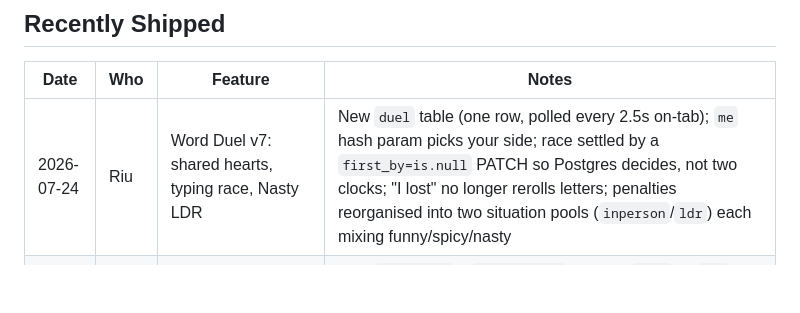
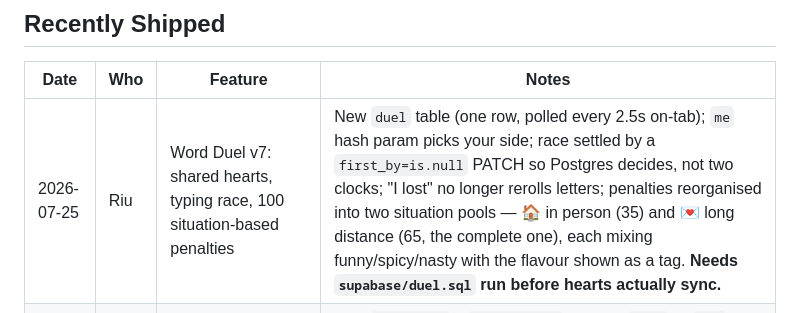
Before and after one commit to RiuCH/LuciaRiuApp, a Markdown page: SESSIONS.md, the part around the change. Drawn GitHub-style; blank space fills up the shorter version.

Commit message:
Release duel session claim; log v7 as shipped
Co-Authored-By: Claude <noreply@anthropic.com>

```diff
--- a/SESSIONS.md
+++ b/SESSIONS.md
@@ -58,7 +58,7 @@ out of each other's way.
 
 | Date | Who | Feature | Notes |
 |---|---|---|---|
-| 2026-07-24 | Riu | Word Duel v7: shared hearts, typing race, Nasty LDR | New `duel` table (one row, polled every 2.5s on-tab); `me` hash param picks your side; race settled by a `first_by=is.null` PATCH so Postgres decides, not two clocks; "I lost" no longer rerolls letters; penalties reorganised into two situation pools (`inperson`/`ldr`) each mixing funny/spicy/nasty |
+| 2026-07-25 | Riu | Word Duel v7: shared hearts, typing race, 100 situation-based penalties | New `duel` table (one row, polled every 2.5s on-tab); `me` hash param picks your side; race settled by a `first_by=is.null` PATCH so Postgres decides, not two clocks; "I lost" no longer rerolls letters; penalties reorganised into two situation pools — 🏠 in person (35) and 💌 long distance (65, the complete one), each mixing funny/spicy/nasty with the flavour shown as a tag. **Needs `supabase/duel.sql` run before hearts actually sync.** |
 | 2026-07-25 | Riu | Question of the Day moved to Home; Daily Q tab replaced by Talk · Flirt · Dare | New `js/tfd.js` + `css/tfd.css`; tab key `game` → `tfd`; one 💞 Together / ✈️ Apart switch picks the decks and drives the hot theme (`hotMode` + `.hot`, replacing the After Dark toggle). Bank 215 → 345 prompts: `filthy` + four Dare decks (apart/together × normal/explicit). Home's card draws from `QOTD_CATS` only |
 | 2026-07-25 | Riu | Deep Talk mode + 80 new questions + no-repeat seeding | New `deep` category (30 Qs, Deep Talk mode only, offset 32452843) and +10 per existing category — bank 135 → 215, appended to the DB non-destructively via `supabase/append_questions.py`. `dailyQuestion()` now deals a seeded deck (`shuffledOrder`/`deckForCycle`) instead of one blind draw, so no question repeats until the pool is exhausted and consecutive days can never match |
 | 2026-07-24 | Riu | Album metadata cache (picker 50s → ~1s) | iCloud `webstream` measured at 50.4s for a 365-photo album vs 0.95s for `webasseturls`; it was called on every request. Now 3-tier cached: memory → `album_cache` table → iCloud (PR #11 + #12) |
```
